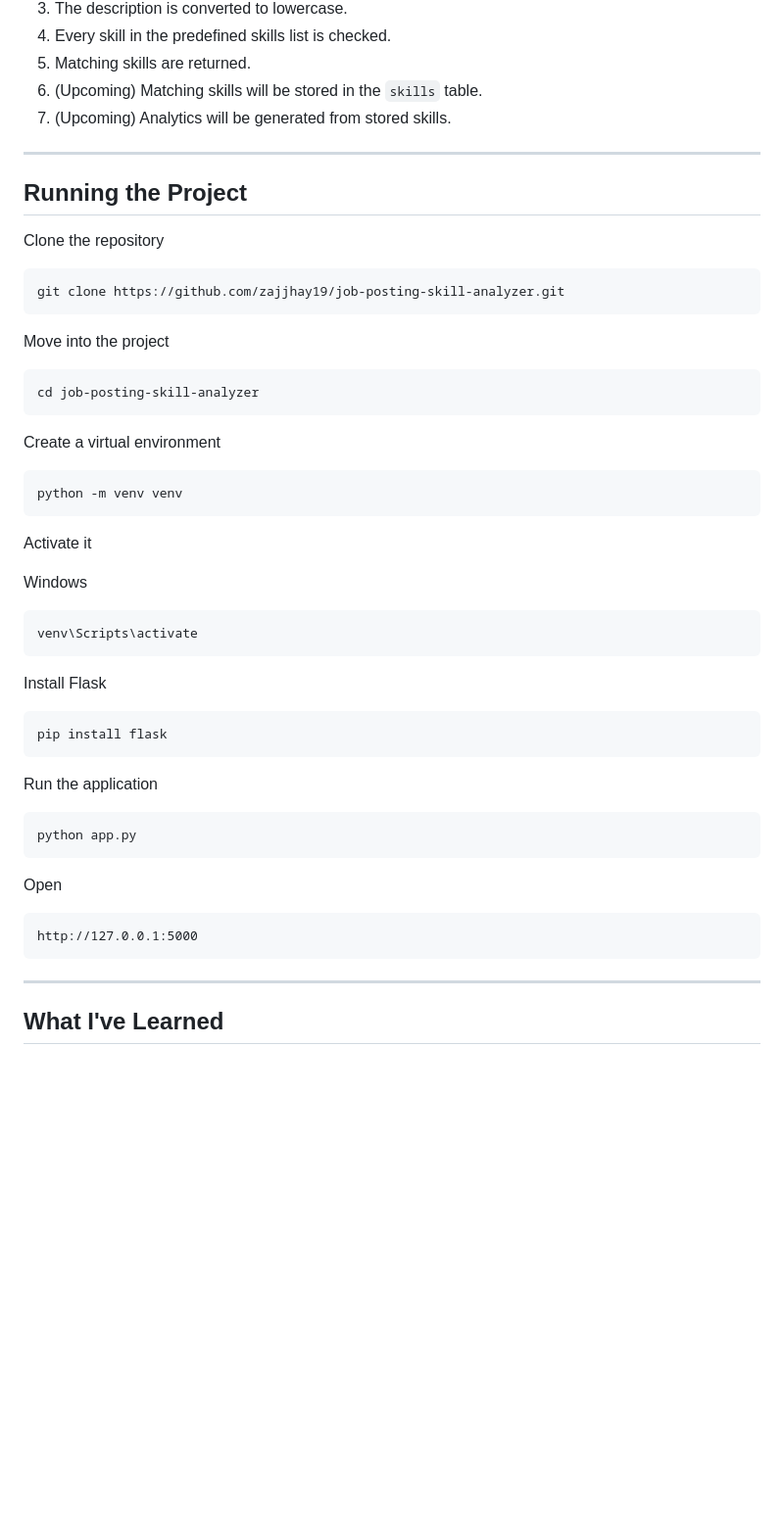
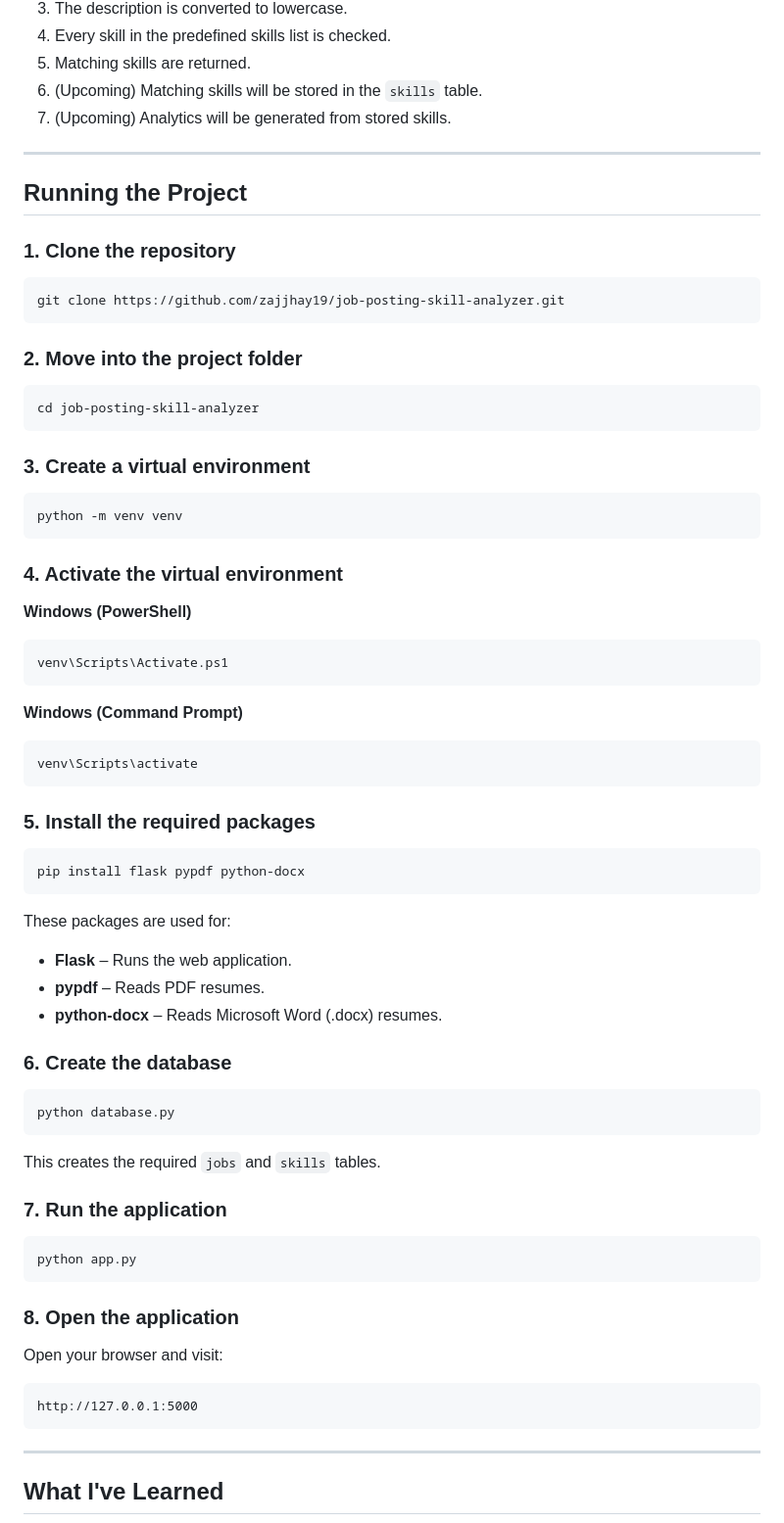
Before and after one commit to zajjhay19/job-posting-skill-analyzer, a Markdown page: README.md, the part around the change. Shown at 98% size. Rendered like a GitHub page; blank space fills up the shorter version.

Commit message:
Enhance README with project setup instructions
Updated the README to include detailed steps for running the project, including cloning the repository, creating a virtual environment, installing required packages, and running the application.

````diff
--- a/README.md
+++ b/README.md
@@ -146,52 +146,74 @@ Docker
 
 ---
 
+
 ## Running the Project
 
-Clone the repository
+### 1. Clone the repository
 
 ```bash
 git clone https://github.com/zajjhay19/job-posting-skill-analyzer.git
 ```
 
-Move into the project
+### 2. Move into the project folder
 
 ```bash
 cd job-posting-skill-analyzer
 ```
 
-Create a virtual environment
+### 3. Create a virtual environment
 
 ```bash
 python -m venv venv
 ```
 
-Activate it
+### 4. Activate the virtual environment
 
-Windows
+**Windows (PowerShell)**
 
-```bash
+```powershell
+venv\Scripts\Activate.ps1
+```
+
+**Windows (Command Prompt)**
+
+```cmd
 venv\Scripts\activate
 ```
 
-Install Flask
+### 5. Install the required packages
 
 ```bash
-pip install flask
+pip install flask pypdf python-docx
 ```
 
-Run the application
+These packages are used for:
+
+- **Flask** – Runs the web application.
+- **pypdf** – Reads PDF resumes.
+- **python-docx** – Reads Microsoft Word (.docx) resumes.
+
+### 6. Create the database
+
+```bash
+python database.py
+```
+
+This creates the required `jobs` and `skills` tables.
+
+### 7. Run the application
 
 ```bash
 python app.py
 ```
 
-Open
+### 8. Open the application
+
+Open your browser and visit:
 
 ```
 http://127.0.0.1:5000
 ```
-
 ---
 
 ## What I've Learned
````
